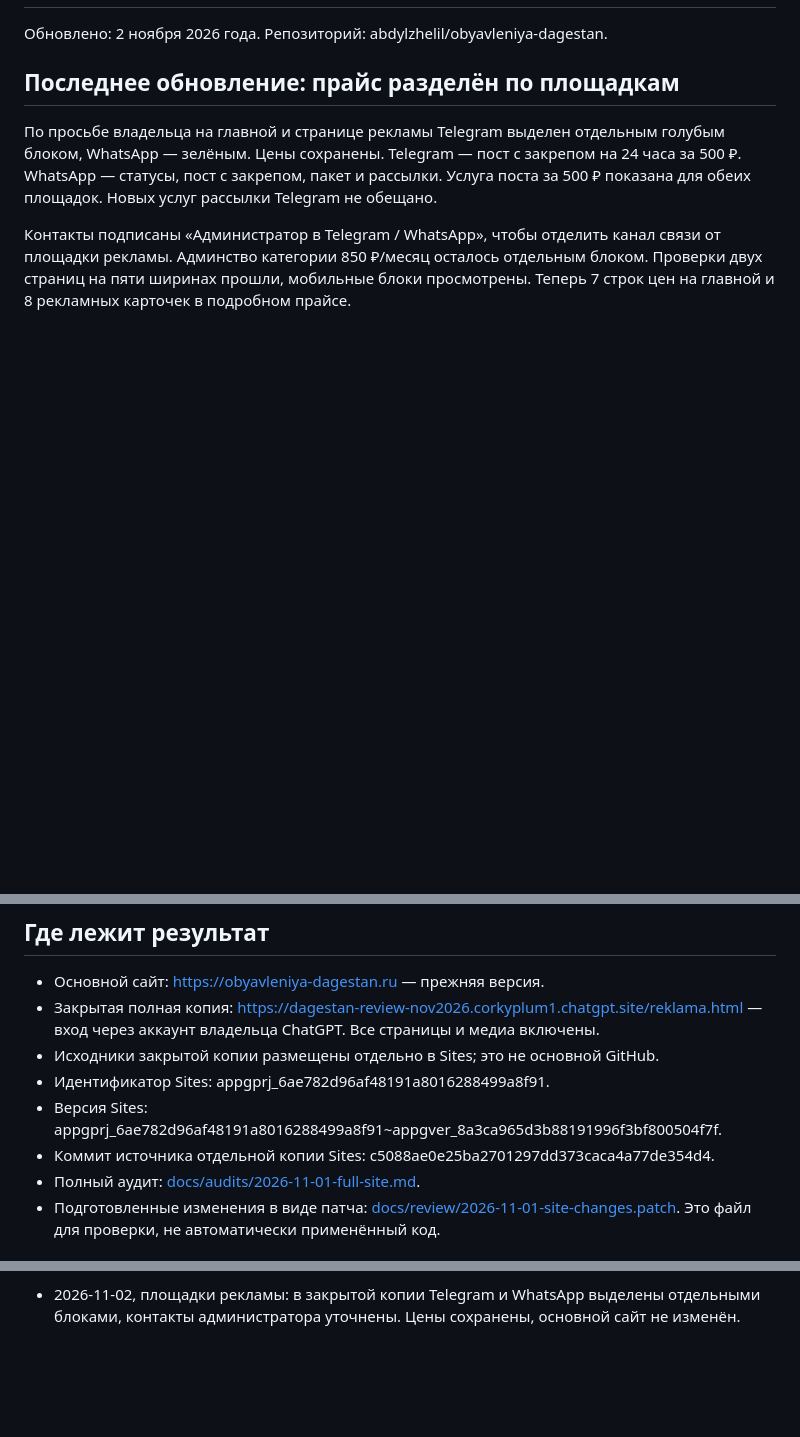
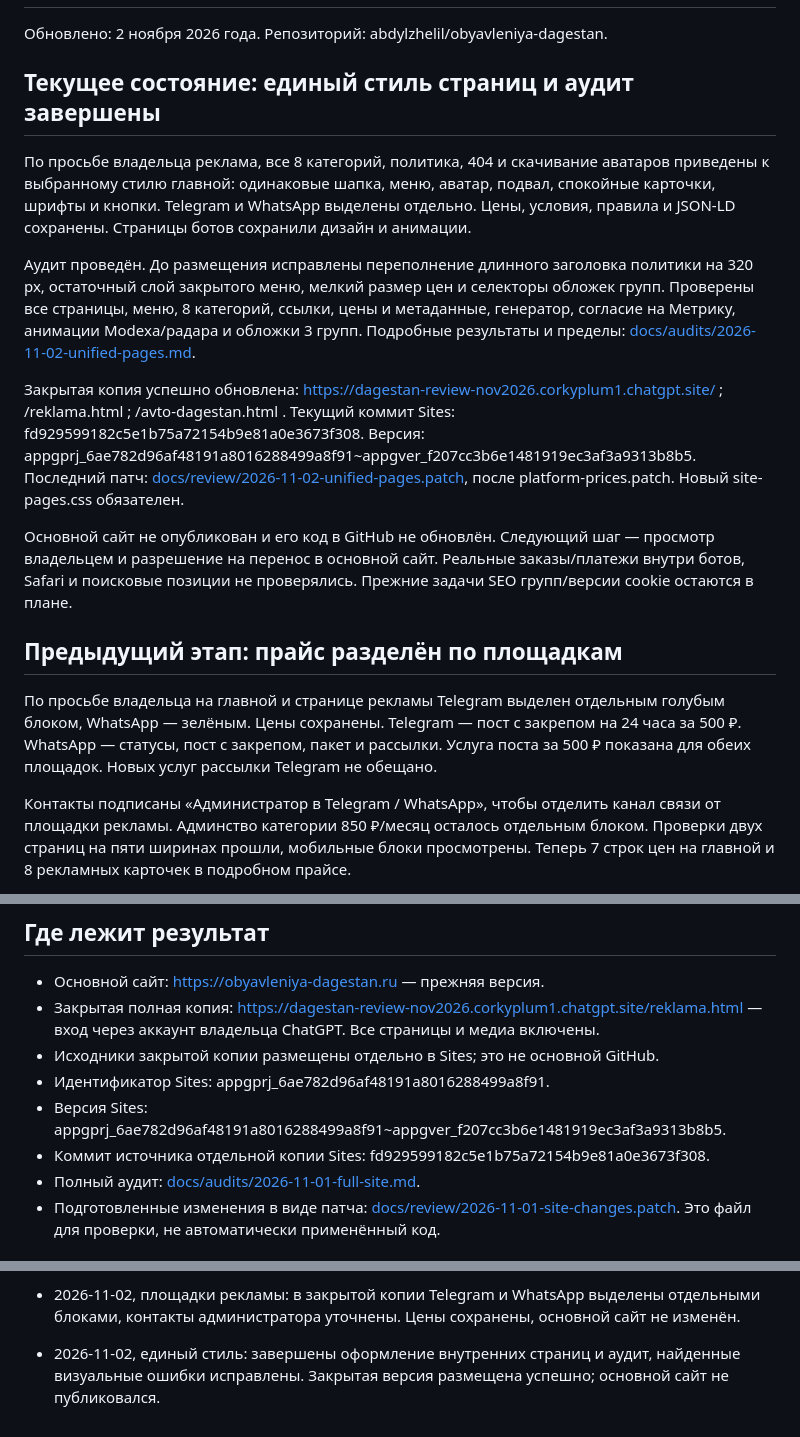
Before and after one commit to abdylzhelil/obyavleniya-dagestan, a Markdown page: PROJECT_STATUS.md, 3 parts joined by grey strips. Rendered like a GitHub page; blank space fills up the shorter version.

Commit message:
docs: advance handoff to unified pages with completed audit

```diff
--- a/PROJECT_STATUS.md
+++ b/PROJECT_STATUS.md
@@ -2,7 +2,17 @@
 
 Обновлено: 2 ноября 2026 года. Репозиторий: abdylzhelil/obyavleniya-dagestan.
 
-## Последнее обновление: прайс разделён по площадкам
+## Текущее состояние: единый стиль страниц и аудит завершены
+
+По просьбе владельца реклама, все 8 категорий, политика, 404 и скачивание аватаров приведены к выбранному стилю главной: одинаковые шапка, меню, аватар, подвал, спокойные карточки, шрифты и кнопки. Telegram и WhatsApp выделены отдельно. Цены, условия, правила и JSON-LD сохранены. Страницы ботов сохранили дизайн и анимации.
+
+Аудит проведён. До размещения исправлены переполнение длинного заголовка политики на 320 px, остаточный слой закрытого меню, мелкий размер цен и селекторы обложек групп. Проверены все страницы, меню, 8 категорий, ссылки, цены и метаданные, генератор, согласие на Метрику, анимации Modexa/радара и обложки 3 групп. Подробные результаты и пределы: [docs/audits/2026-11-02-unified-pages.md](docs/audits/2026-11-02-unified-pages.md).
+
+Закрытая копия успешно обновлена: https://dagestan-review-nov2026.corkyplum1.chatgpt.site/ ; /reklama.html ; /avto-dagestan.html . Текущий коммит Sites: fd929599182c5e1b75a72154b9e81a0e3673f308. Версия: appgprj_6ae782d96af48191a8016288499a8f91~appgver_f207cc3b6e1481919ec3af3a9313b8b5. Последний патч: [docs/review/2026-11-02-unified-pages.patch](docs/review/2026-11-02-unified-pages.patch), после platform-prices.patch. Новый site-pages.css обязателен.
+
+Основной сайт не опубликован и его код в GitHub не обновлён. Следующий шаг — просмотр владельцем и разрешение на перенос в основной сайт. Реальные заказы/платежи внутри ботов, Safari и поисковые позиции не проверялись. Прежние задачи SEO групп/версии cookie остаются в плане.
+
+## Предыдущий этап: прайс разделён по площадкам
 
 По просьбе владельца на главной и странице рекламы Telegram выделен отдельным голубым блоком, WhatsApp — зелёным. Цены сохранены. Telegram — пост с закрепом на 24 часа за 500 ₽. WhatsApp — статусы, пост с закрепом, пакет и рассылки. Услуга поста за 500 ₽ показана для обеих площадок. Новых услуг рассылки Telegram не обещано.
 
@@ -88,8 +98,8 @@
 - Закрытая полная копия: https://dagestan-review-nov2026.corkyplum1.chatgpt.site/reklama.html — вход через аккаунт владельца ChatGPT. Все страницы и медиа включены.
 - Исходники закрытой копии размещены отдельно в Sites; это не основной GitHub.
 - Идентификатор Sites: appgprj_6ae782d96af48191a8016288499a8f91.
-- Версия Sites: appgprj_6ae782d96af48191a8016288499a8f91~appgver_8a3ca965d3b88191996f3bf800504f7f.
-- Коммит источника отдельной копии Sites: c5088ae0e25ba2701297dd373caca4a77de354d4.
+- Версия Sites: appgprj_6ae782d96af48191a8016288499a8f91~appgver_f207cc3b6e1481919ec3af3a9313b8b5.
+- Коммит источника отдельной копии Sites: fd929599182c5e1b75a72154b9e81a0e3673f308.
 - Полный аудит: [docs/audits/2026-11-01-full-site.md](docs/audits/2026-11-01-full-site.md).
 - Подготовленные изменения в виде патча: [docs/review/2026-11-01-site-changes.patch](docs/review/2026-11-01-site-changes.patch). Это файл для проверки, не автоматически применённый код.
 
@@ -168,3 +178,5 @@
 - 2026-11-02, реализация админства: по подтверждению владельца в закрытую копию добавлены пакет 850 ₽, админство 850 ₽/месяц с ежедневным бесплатным статусом и исключение Авито. Основной сайт не публиковался.
 
 - 2026-11-02, площадки рекламы: в закрытой копии Telegram и WhatsApp выделены отдельными блоками, контакты администратора уточнены. Цены сохранены, основной сайт не изменён.
+
+- 2026-11-02, единый стиль: завершены оформление внутренних страниц и аудит, найденные визуальные ошибки исправлены. Закрытая версия размещена успешно; основной сайт не публиковался.
```
